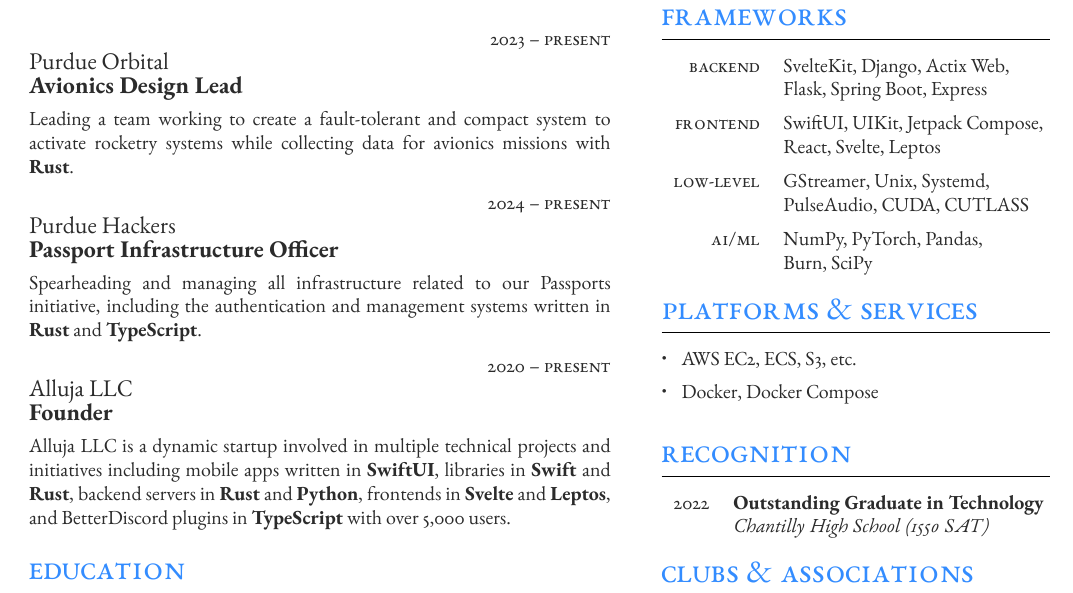
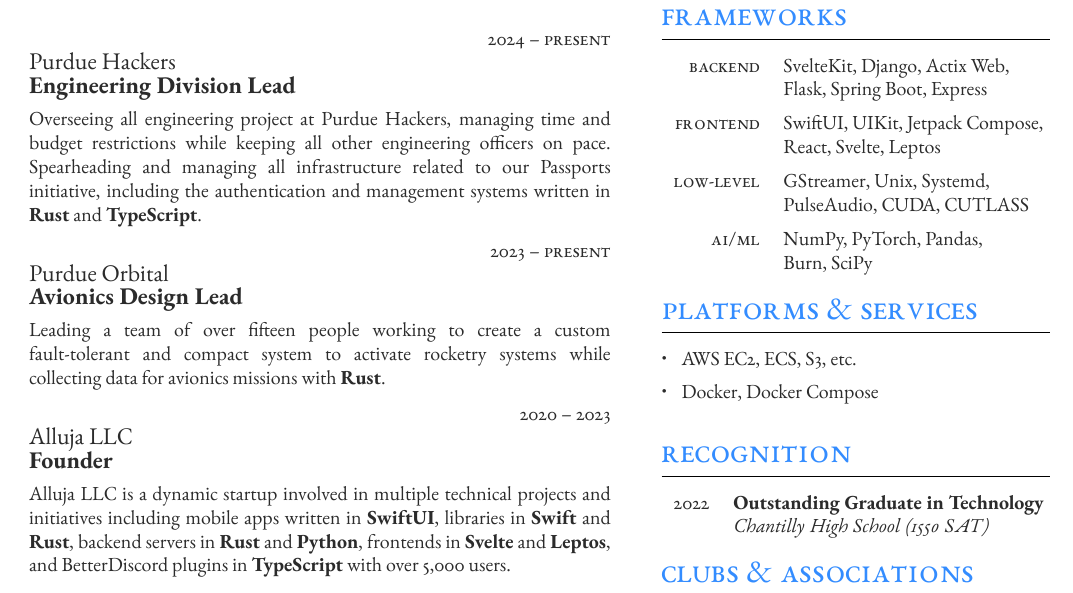
Before and after one commit to ImTheSquid/Resume, a LaTeX CV (JackHoganResume.tex): part of the page before the commit and part of page 1 of 2 after it, cut so that both start at the same text. Compiled offline with XeLaTeX.

Commit message:
Updated Hackers, Orbital descriptions

```diff
--- a/JackHoganResume.tex
+++ b/JackHoganResume.tex
@@ -107,18 +107,18 @@
 	%------------------------------------------------
 
 	\jobentry
+	{2024 -- Present}
+	{}
+	{Purdue Hackers}
+	{Engineering Division Lead}
+	{Overseeing all engineering project at Purdue Hackers, managing time and budget restrictions while keeping all other engineering officers on pace. Spearheading and managing all infrastructure related to our Passports initiative, including the authentication and management systems written in \textbf{Rust} and \textbf{TypeScript}.}
+
+	\jobentry
 	{2023 -- Present} % Duration
 	{} % FT/PT (full time or part time)
 	{Purdue Orbital} % Employer
 	{Avionics Design Lead} % Job title
-	{Leading a team working to create a fault-tolerant and compact system to activate rocketry systems while collecting data for avionics missions with \textbf{Rust}.} % Description
-
-	\jobentry
-	{2024 -- Present}
-	{}
-	{Purdue Hackers}
-	{Passport Infrastructure Officer}
-	{Spearheading and managing all infrastructure related to our Passports initiative, including the authentication and management systems written in \textbf{Rust} and \textbf{TypeScript}.}
+	{Leading a team of over fifteen people working to create a custom fault-tolerant and compact system to activate rocketry systems while collecting data for avionics missions with \textbf{Rust}.} % Description
 
 	% \jobentry
 	% {2023 -- Present} % Duration
@@ -128,7 +128,7 @@
 	% {Purdue SIGAPP is a team that works to create full-stack mobile applications using a variety of technologies. I lead the backend development team working to create a complex microservice-based architecture using \textbf{Rust} and \textbf{Leptos} to communicate with an app using \textbf{React Native}. I also run workshops to teach people new technologies we use in the club.} % Description
 
 	\jobentry
-	{2020 -- Present} % Duration
+	{2020 -- 2023} % Duration
 	{} % FT/PT (full time or part time)
 	{Alluja LLC} % Employer
 	{Founder} % Job title
```
Also changed, not shown: JackHoganResume.pdf.
